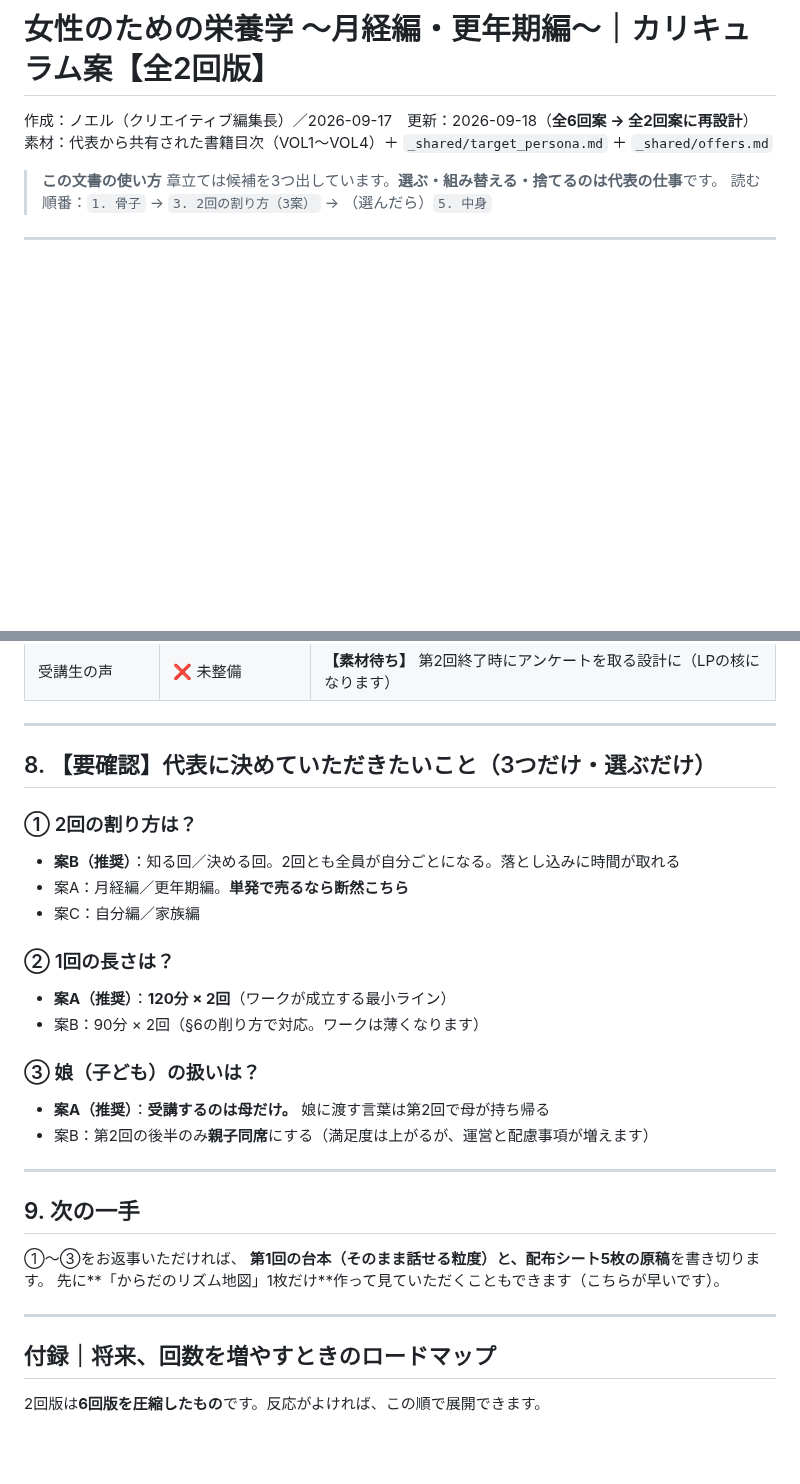
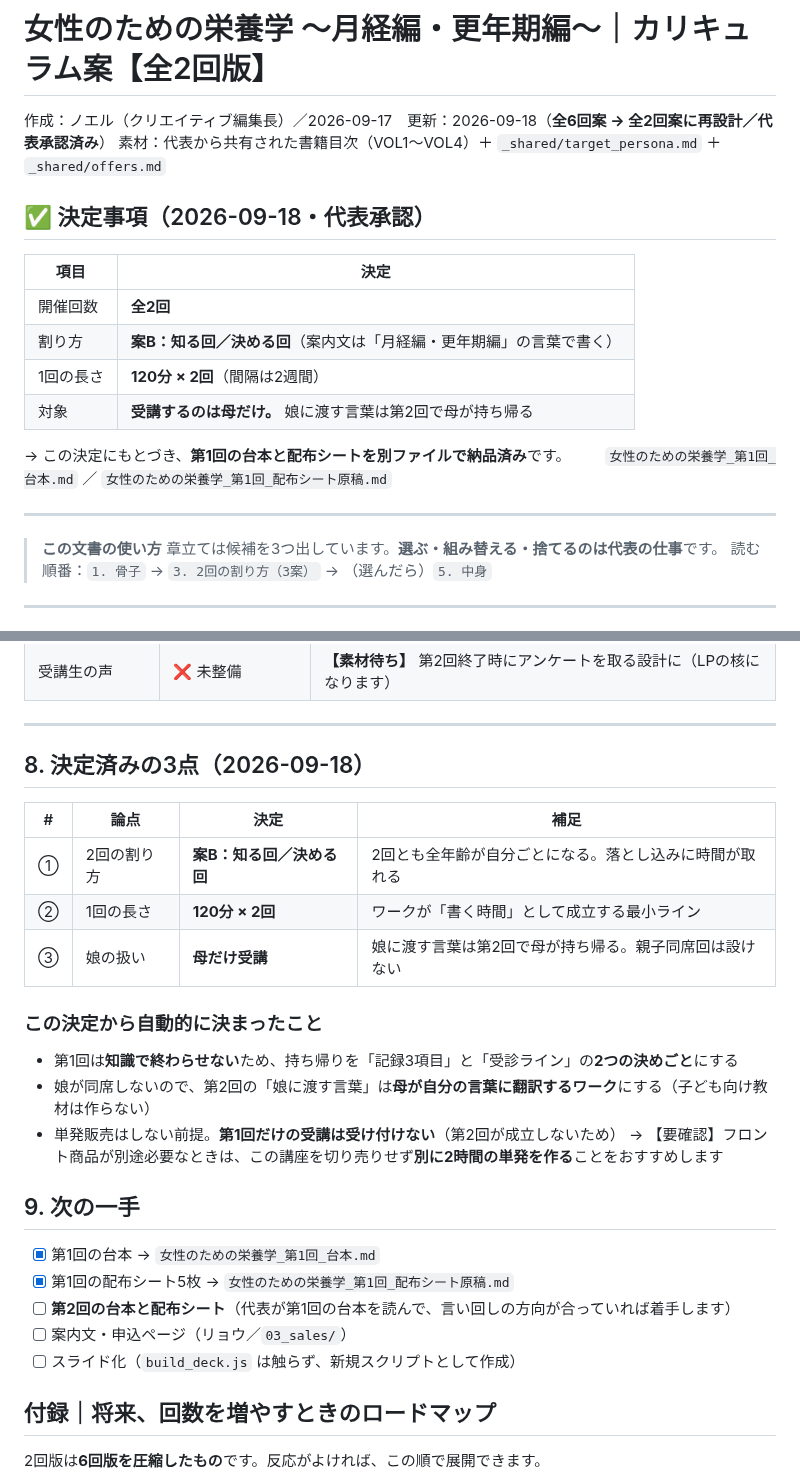
Before and after one commit to xxhmannasuimhxx/-, a Markdown page: company/04_contents/女性のための栄養学_月経編更年期編_カリキュラム案.md, 2 parts joined by grey strips. GitHub-like rendering; blank space fills up the shorter version.

```diff
--- a/company/04_contents/女性のための栄養学_月経編更年期編_カリキュラム案.md
+++ b/company/04_contents/女性のための栄養学_月経編更年期編_カリキュラム案.md
@@ -1,7 +1,21 @@
 # 女性のための栄養学 〜月経編・更年期編〜｜カリキュラム案【全2回版】
 
-作成：ノエル（クリエイティブ編集長）／2026-09-17　更新：2026-09-18（**全6回案 → 全2回案に再設計**）
+作成：ノエル（クリエイティブ編集長）／2026-09-17　更新：2026-09-18（**全6回案 → 全2回案に再設計／代表承認済み**）
 素材：代表から共有された書籍目次（VOL1〜VOL4）＋ `_shared/target_persona.md` ＋ `_shared/offers.md`
+
+## ✅ 決定事項（2026-09-18・代表承認）
+
+| 項目 | 決定 |
+|---|---|
+| 開催回数 | **全2回** |
+| 割り方 | **案B：知る回／決める回**（案内文は「月経編・更年期編」の言葉で書く） |
+| 1回の長さ | **120分 × 2回**（間隔は2週間） |
+| 対象 | **受講するのは母だけ。** 娘に渡す言葉は第2回で母が持ち帰る |
+
+→ この決定にもとづき、**第1回の台本と配布シートを別ファイルで納品済み**です。
+　　`女性のための栄養学_第1回_台本.md` ／ `女性のための栄養学_第1回_配布シート原稿.md`
+
+---
 
 > **この文書の使い方**
 > 章立ては候補を3つ出しています。**選ぶ・組み替える・捨てるのは代表の仕事**です。
@@ -297,30 +311,28 @@
 
 ---
 
-## 8. 【要確認】代表に決めていただきたいこと（3つだけ・選ぶだけ）
+## 8. 決定済みの3点（2026-09-18）
 
-### ① 2回の割り方は？
-- **案B（推奨）**：知る回／決める回。2回とも全員が自分ごとになる。落とし込みに時間が取れる
-- 案A：月経編／更年期編。**単発で売るなら断然こちら**
-- 案C：自分編／家族編
+| # | 論点 | 決定 | 補足 |
+|---|---|---|---|
+| ① | 2回の割り方 | **案B：知る回／決める回** | 2回とも全年齢が自分ごとになる。落とし込みに時間が取れる |
+| ② | 1回の長さ | **120分 × 2回** | ワークが「書く時間」として成立する最小ライン |
+| ③ | 娘の扱い | **母だけ受講** | 娘に渡す言葉は第2回で母が持ち帰る。親子同席回は設けない |
 
-### ② 1回の長さは？
-- **案A（推奨）**：**120分 × 2回**（ワークが成立する最小ライン）
-- 案B：90分 × 2回（§6の削り方で対応。ワークは薄くなります）
+### この決定から自動的に決まったこと
 
-### ③ 娘（子ども）の扱いは？
-- **案A（推奨）**：**受講するのは母だけ。** 娘に渡す言葉は第2回で母が持ち帰る
-- 案B：第2回の後半のみ**親子同席**にする（満足度は上がるが、運営と配慮事項が増えます）
-
----
+- 第1回は**知識で終わらせない**ため、持ち帰りを「記録3項目」と「受診ライン」の**2つの決めごと**にする
+- 娘が同席しないので、第2回の「娘に渡す言葉」は**母が自分の言葉に翻訳するワーク**にする（子ども向け教材は作らない）
+- 単発販売はしない前提。**第1回だけの受講は受け付けない**（第2回が成立しないため）
+  → 【要確認】フロント商品が別途必要なときは、この講座を切り売りせず**別に2時間の単発を作る**ことをおすすめします
 
 ## 9. 次の一手
 
-①〜③をお返事いただければ、
-**第1回の台本（そのまま話せる粒度）と、配布シート5枚の原稿**を書き切ります。
-先に**「からだのリズム地図」1枚だけ**作って見ていただくこともできます（こちらが早いです）。
-
----
+- [x] 第1回の台本 → `女性のための栄養学_第1回_台本.md`
+- [x] 第1回の配布シート5枚 → `女性のための栄養学_第1回_配布シート原稿.md`
+- [ ] **第2回の台本と配布シート**（代表が第1回の台本を読んで、言い回しの方向が合っていれば着手します）
+- [ ] 案内文・申込ページ（リョウ／`03_sales/`）
+- [ ] スライド化（`build_deck.js` は触らず、新規スクリプトとして作成）
 
 ## 付録｜将来、回数を増やすときのロードマップ
 
```
Also changed, not shown: company/04_contents/女性のための栄養学_第1回_台本.md (added, +360 -0 lines), company/04_contents/女性のための栄養学_第1回_配布シート原稿.md (added, +280 -0 lines).
